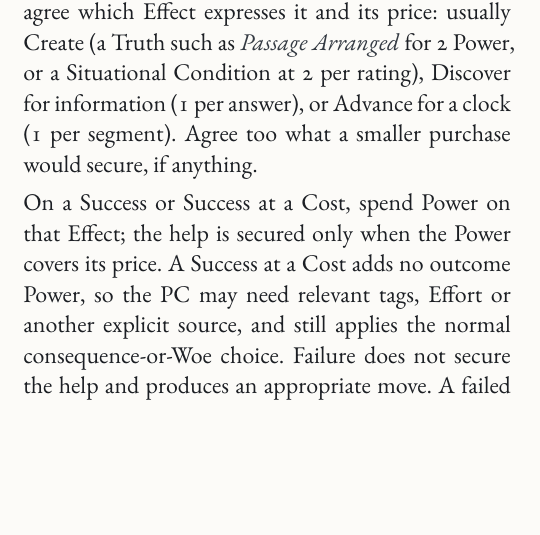
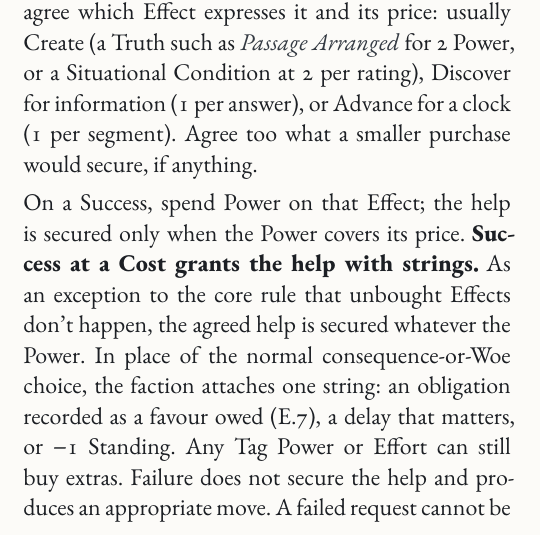
Before and after one commit to SkroxiousDM/2d12GameSystem, a Typst document (docs/2d12System/the-2d12-system-v2-core-rulebook.typ, which reads docs/2d12System/chapter-3-module-e-factions.typ): part of one column of page 62 of 145, cut so that both start at the same text, the shorter picture padded with empty space. Compiled offline with Typst 0.15; a missing font is replaced by an installed copy or a similar font.

Commit message:
feat(module-e): Success at a Cost grants requested help with strings
Co-authored-by: Perplexity <noreply@perplexity.ai>

```diff
--- a/docs/2d12System/chapter-3-module-e-factions.typ
+++ b/docs/2d12System/chapter-3-module-e-factions.typ
@@ -170,7 +170,7 @@
 
 For that single request check, use normal core outcomes, Power, doubles, and currencies (Core Rules @core-outcomes). #strong[The help is a bought Effect.] Before rolling, agree which Effect expresses it and its price: usually Create (a Truth such as #emph[Passage Arranged] for 2 Power, or a Situational Condition at 2 per rating), Discover for information (1 per answer), or Advance for a clock (1 per segment). Agree too what a smaller purchase would secure, if anything.
 
-On a Success or Success at a Cost, spend Power on that Effect; the help is secured only when the Power covers its price. A Success at a Cost adds no outcome Power, so the PC may need relevant tags, Effort or another explicit source, and still applies the normal consequence-or-Woe choice. Failure does not secure the help and produces an appropriate move. A failed request cannot be repeated unchanged: introduce materially new terms or circumstances.
+On a Success, spend Power on that Effect; the help is secured only when the Power covers its price. #strong[Success at a Cost grants the help with strings.] As an exception to the core rule that unbought Effects don't happen, the agreed help is secured whatever the Power. In place of the normal consequence-or-Woe choice, the faction attaches one string: an obligation recorded as a favour owed (E.7), a delay that matters, or −1 Standing. Any Tag Power or Effort can still buy extras. Failure does not secure the help and produces an appropriate move. A failed request cannot be repeated unchanged: introduce materially new terms or circumstances.
 
 Extra Power can improve agreed scope, speed, or discretion where normal Effects and the fiction support it. It cannot buy permanent Standing or unlimited resources.
 
```
Also changed, not shown: CHANGELOG.md, pdf/the-2d12-system-v2-core-rulebook.pdf.
